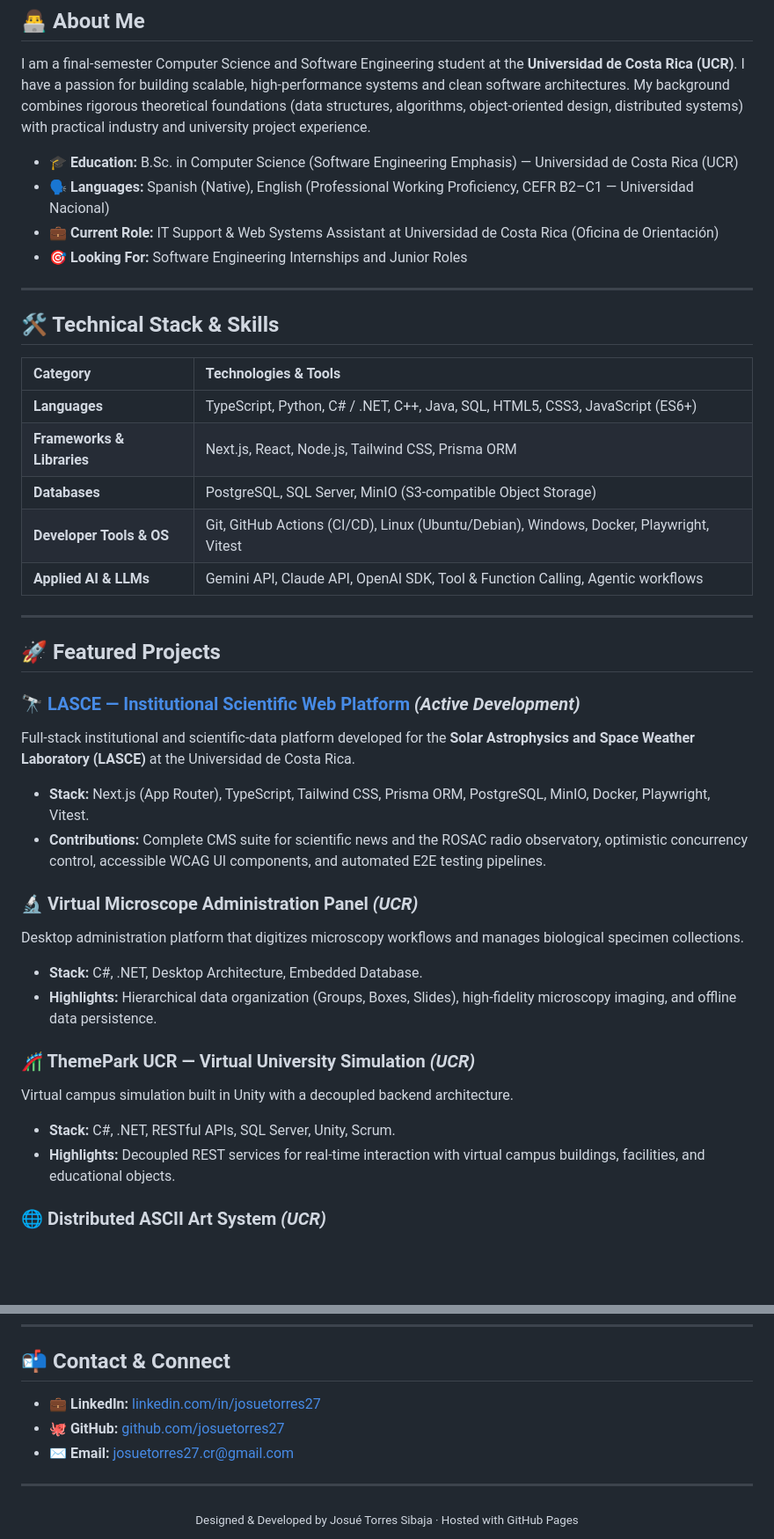
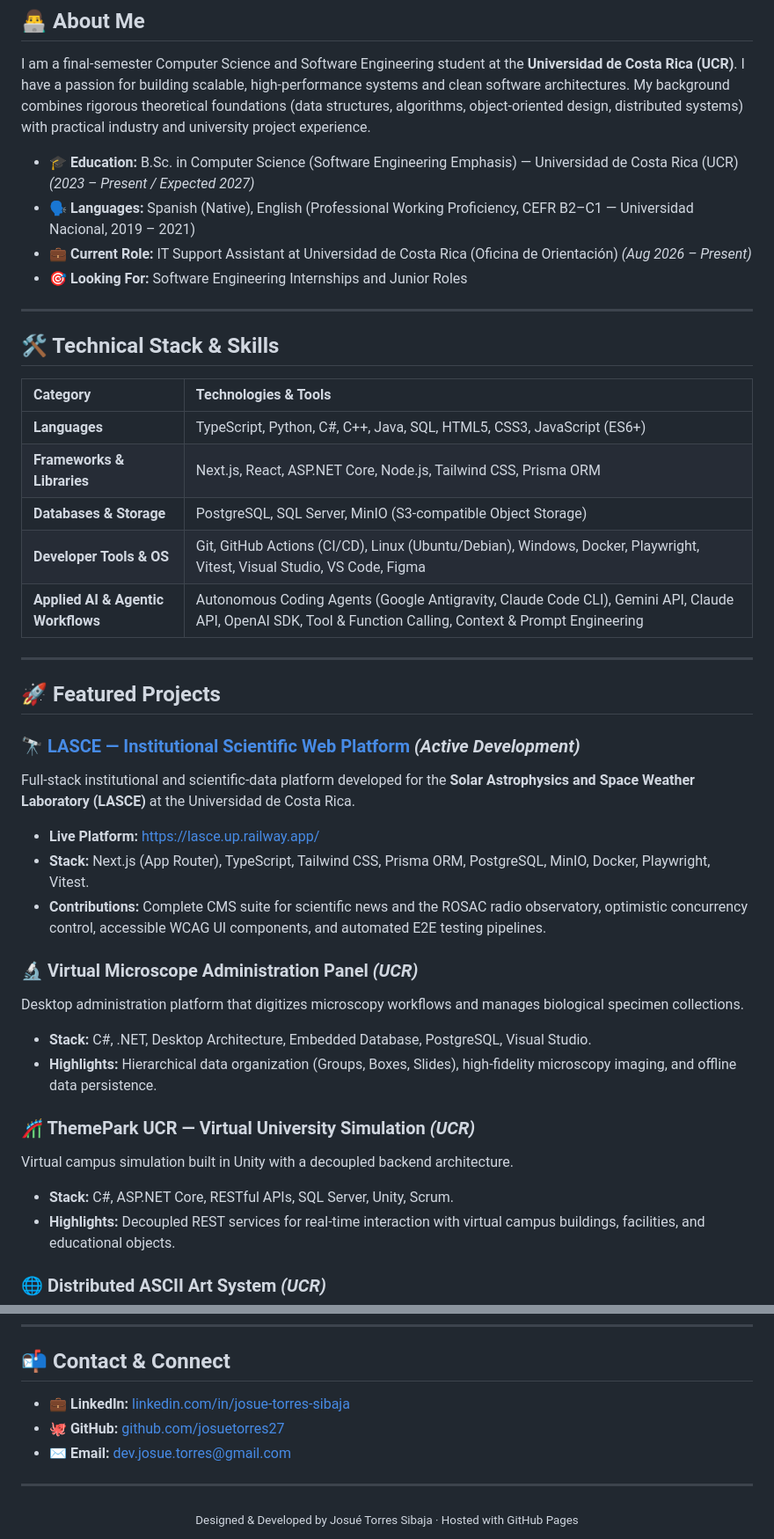
Before and after one commit to josuetorres27/josuetorres27.github.io, a Markdown page: README.md, 2 parts joined by grey strips. Shown at 88% size. GitHub-like rendering; blank space fills up the shorter version.

```diff
--- a/README.md
+++ b/README.md
@@ -15,9 +15,9 @@ Welcome to the official repository for my personal software engineering portfoli
 
 I am a final-semester Computer Science and Software Engineering student at the **Universidad de Costa Rica (UCR)**. I have a passion for building scalable, high-performance systems and clean software architectures. My background combines rigorous theoretical foundations (data structures, algorithms, object-oriented design, distributed systems) with practical industry and university project experience.
 
-- 🎓 **Education:** B.Sc. in Computer Science (Software Engineering Emphasis) — Universidad de Costa Rica (UCR)
-- 🗣️ **Languages:** Spanish (Native), English (Professional Working Proficiency, CEFR B2–C1 — Universidad Nacional)
-- 💼 **Current Role:** IT Support & Web Systems Assistant at Universidad de Costa Rica (Oficina de Orientación)
+- 🎓 **Education:** B.Sc. in Computer Science (Software Engineering Emphasis) — Universidad de Costa Rica (UCR) *(2023 – Present / Expected 2027)*
+- 🗣️ **Languages:** Spanish (Native), English (Professional Working Proficiency, CEFR B2–C1 — Universidad Nacional, 2019 – 2021)
+- 💼 **Current Role:** IT Support Assistant at Universidad de Costa Rica (Oficina de Orientación) *(Aug 2026 – Present)*
 - 🎯 **Looking For:** Software Engineering Internships and Junior Roles
 
 ---
@@ -26,11 +26,11 @@ I am a final-semester Computer Science and Software Engineering student at the *
 
 | Category | Technologies & Tools |
 | :--- | :--- |
-| **Languages** | TypeScript, Python, C# / .NET, C++, Java, SQL, HTML5, CSS3, JavaScript (ES6+) |
-| **Frameworks & Libraries** | Next.js, React, Node.js, Tailwind CSS, Prisma ORM |
-| **Databases** | PostgreSQL, SQL Server, MinIO (S3-compatible Object Storage) |
-| **Developer Tools & OS** | Git, GitHub Actions (CI/CD), Linux (Ubuntu/Debian), Windows, Docker, Playwright, Vitest |
-| **Applied AI & LLMs** | Gemini API, Claude API, OpenAI SDK, Tool & Function Calling, Agentic workflows |
+| **Languages** | TypeScript, Python, C#, C++, Java, SQL, HTML5, CSS3, JavaScript (ES6+) |
+| **Frameworks & Libraries** | Next.js, React, ASP.NET Core, Node.js, Tailwind CSS, Prisma ORM |
+| **Databases & Storage** | PostgreSQL, SQL Server, MinIO (S3-compatible Object Storage) |
+| **Developer Tools & OS** | Git, GitHub Actions (CI/CD), Linux (Ubuntu/Debian), Windows, Docker, Playwright, Vitest, Visual Studio, VS Code, Figma |
+| **Applied AI & Agentic Workflows** | Autonomous Coding Agents (Google Antigravity, Claude Code CLI), Gemini API, Claude API, OpenAI SDK, Tool & Function Calling, Context & Prompt Engineering |
 
 ---
 
@@ -40,15 +40,16 @@ I am a final-semester Computer Science and Software Engineering student at the *
 Full-stack institutional and scientific-data platform developed for the **Solar Astrophysics and Space Weather Laboratory (LASCE)** at the Universidad de Costa Rica.
+- **Live Platform:** [https://lasce.up.railway.app/](https://lasce.up.railway.app/)
 - **Stack:** Next.js (App Router), TypeScript, Tailwind CSS, Prisma ORM, PostgreSQL, MinIO, Docker, Playwright, Vitest.
 - **Contributions:** Complete CMS suite for scientific news and the ROSAC radio observatory, optimistic concurrency control, accessible WCAG UI components, and automated E2E testing pipelines.
 
 ### 🔬 Virtual Microscope Administration Panel *(UCR)*
 Desktop administration platform that digitizes microscopy workflows and manages biological specimen collections.
-- **Stack:** C#, .NET, Desktop Architecture, Embedded Database.
+- **Stack:** C#, .NET, Desktop Architecture, Embedded Database, PostgreSQL, Visual Studio.
 - **Highlights:** Hierarchical data organization (Groups, Boxes, Slides), high-fidelity microscopy imaging, and offline data persistence.
 
 ### 🎢 ThemePark UCR — Virtual University Simulation *(UCR)*
 Virtual campus simulation built in Unity with a decoupled backend architecture.
-- **Stack:** C#, .NET, RESTful APIs, SQL Server, Unity, Scrum.
+- **Stack:** C#, ASP.NET Core, RESTful APIs, SQL Server, Unity, Scrum.
 - **Highlights:** Decoupled REST services for real-time interaction with virtual campus buildings, facilities, and educational objects.
 
 ### 🌐 Distributed ASCII Art System *(UCR)*
@@ -100,9 +103,9 @@ You can view or download my latest resumes directly from the repository:
 
 ## 📬 Contact & Connect
 
-- 💼 **LinkedIn:** [linkedin.com/in/josuetorres27](https://www.linkedin.com/in/josuetorres27/)
+- 💼 **LinkedIn:** [linkedin.com/in/josue-torres-sibaja](https://www.linkedin.com/in/josue-torres-sibaja/)
 - 🐙 **GitHub:** [github.com/josuetorres27](https://github.com/josuetorres27)
-- ✉️ **Email:** [josuetorres27.cr@gmail.com](mailto:josuetorres27.cr@gmail.com)
+- ✉️ **Email:** [dev.josue.torres@gmail.com](mailto:dev.josue.torres@gmail.com)
 
 ---
 
```
Also changed, not shown: other parts of README.md (+3 -1 lines).
